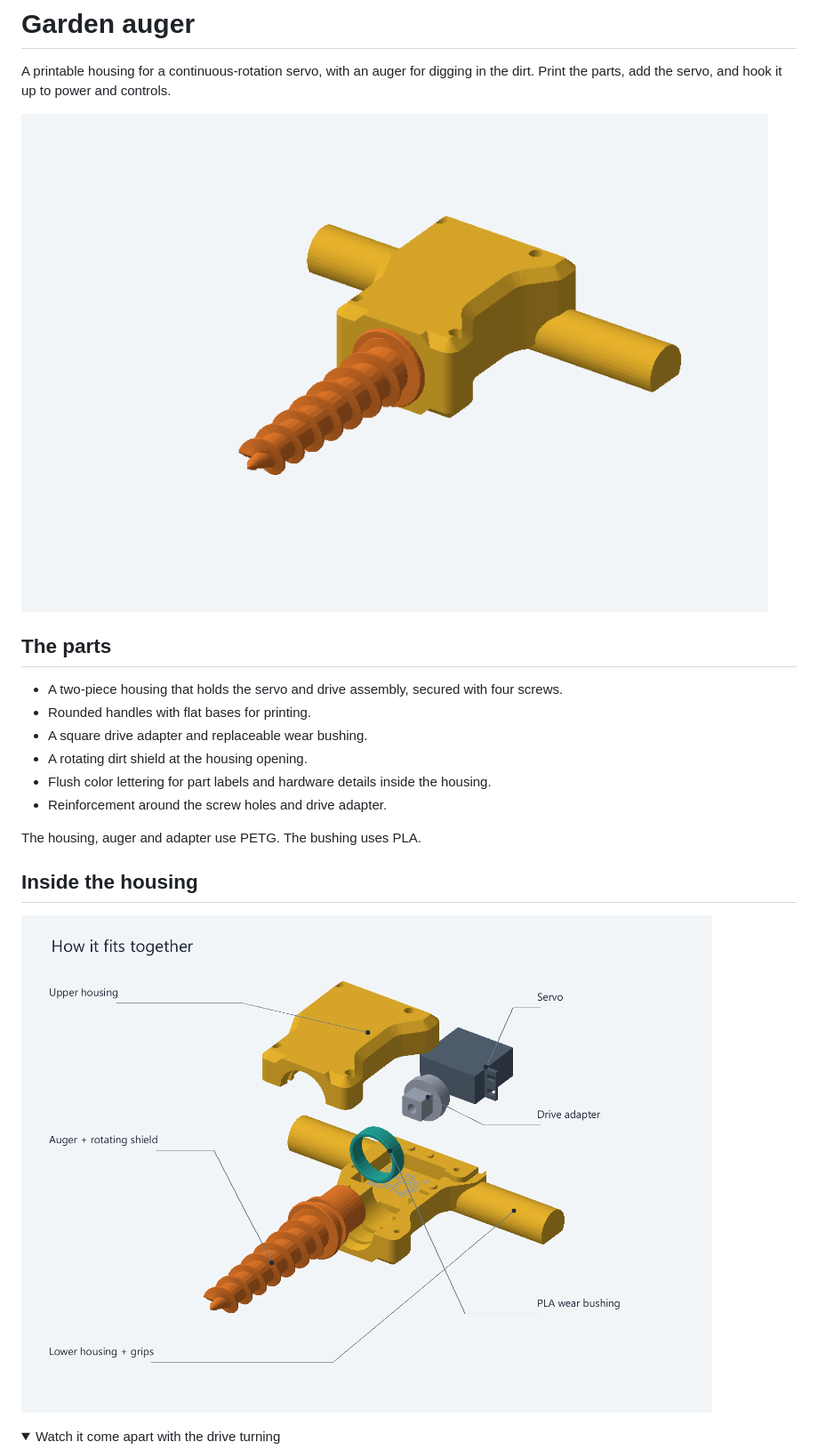
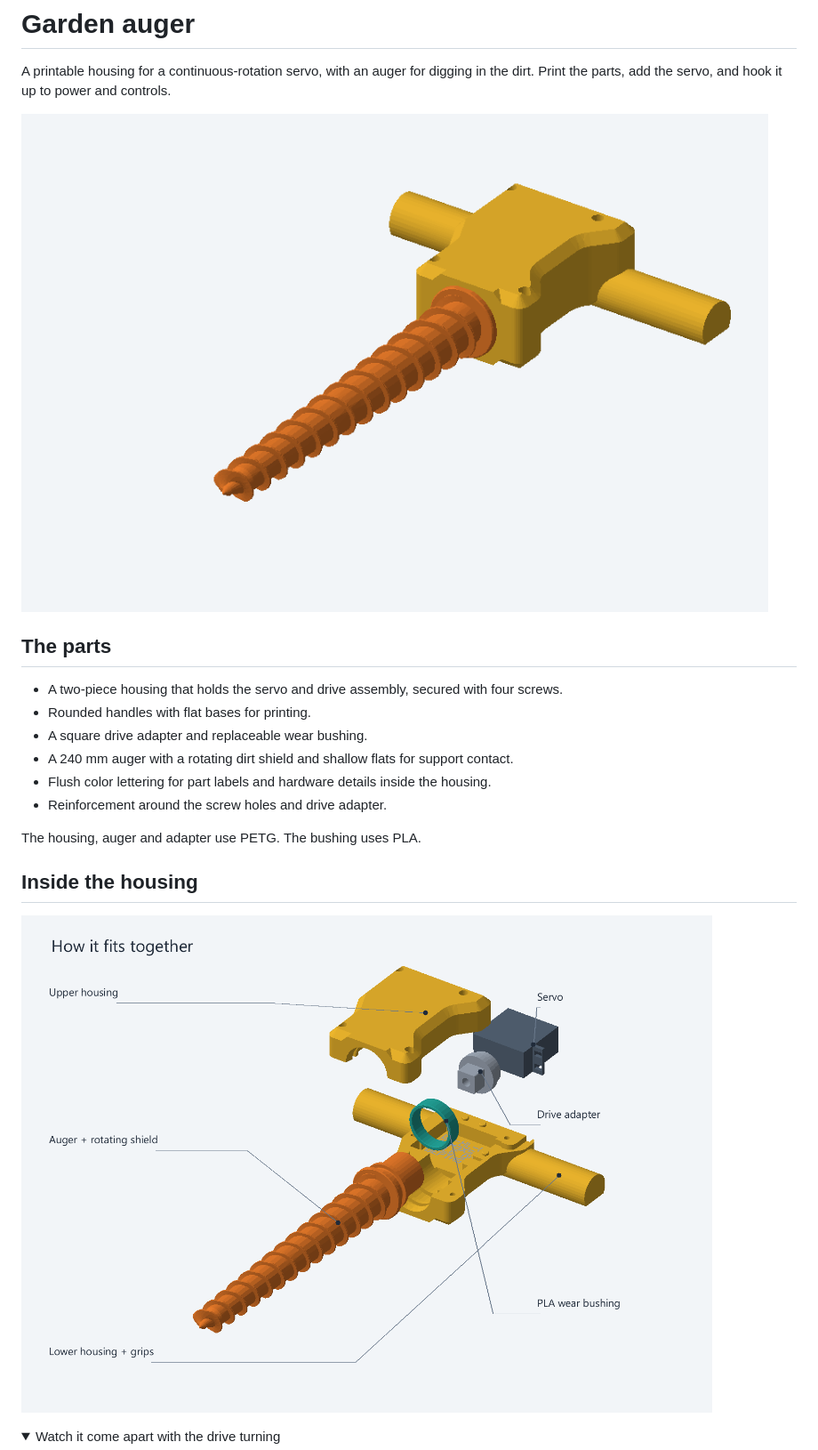
Before and after one commit to jeffglousher/garden-auger-technic, a Markdown page: README.md, the part around the change. Shown at 89% size. Drawn GitHub-style; pictures changed too: docs/images/exploded.png, docs/images/turntable.gif; folded sections open.

Commit message:
Extend auger to 240 mm with shallow print flats and validated plates

```diff
--- a/README.md
+++ b/README.md
@@ -9,7 +9,7 @@ A printable housing for a continuous-rotation servo, with an auger for digging i
 - A two-piece housing that holds the servo and drive assembly, secured with four screws.
 - Rounded handles with flat bases for printing.
 - A square drive adapter and replaceable wear bushing.
-- A rotating dirt shield at the housing opening.
+- A 240 mm auger with a rotating dirt shield and shallow flats for support contact.
 - Flush color lettering for part labels and hardware details inside the housing.
 - Reinforcement around the screw holes and drive adapter.
 
```
Also changed, not shown: docs/assembly.md (+5 -1 lines), docs/workflow.md (+4 -1 lines), docs/images/auger-240.png (added), docs/images/exploding-drive.gif, docs/images/print-plates.png, 8 other files.
